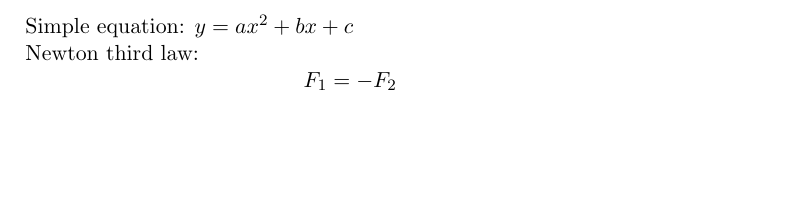
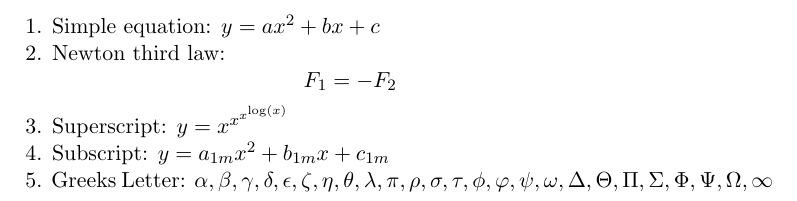
Before and after one commit to MrinmoiHossain/HelloLateX, a LaTeX document (MathematicalNotation/math-1.tex): part of the page, cut so that both start at the same text, the shorter picture padded with empty space. Compiled offline with pdfLaTeX.

Commit message:
geeks letters

```diff
--- a/MathematicalNotation/math-1.tex
+++ b/MathematicalNotation/math-1.tex
@@ -1,9 +1,14 @@
 \documentclass[11pt]{article}
 
 \begin{document}
-Simple equation: $y = ax^2 + bx + c$
+1. Simple equation: $y = ax^2 + bx + c$
 
+2. Newton third law: $$F_1 = -F_2$$
 
-Newton third law: $$F_1 = -F_2$$
+3. Superscript: $y = x^{x^{x^{\log(x)}}}$
+
+4. Subscript: $y = a_{1m}x^2+b_{1m}x+c_{1m}$
+
+5. Greeks Letter: $\alpha, \beta, \gamma, \delta, \epsilon, \zeta, \eta, \theta, \lambda, \pi, \rho, \sigma, \tau, \phi, \varphi, \psi, \omega, \Delta, \Theta, \Pi, \Sigma, \Phi, \Psi, \Omega, \infty$
 
 \end{document}
```
Also changed, not shown: MathematicalNotation/math-1.pdf, 2 other files.
